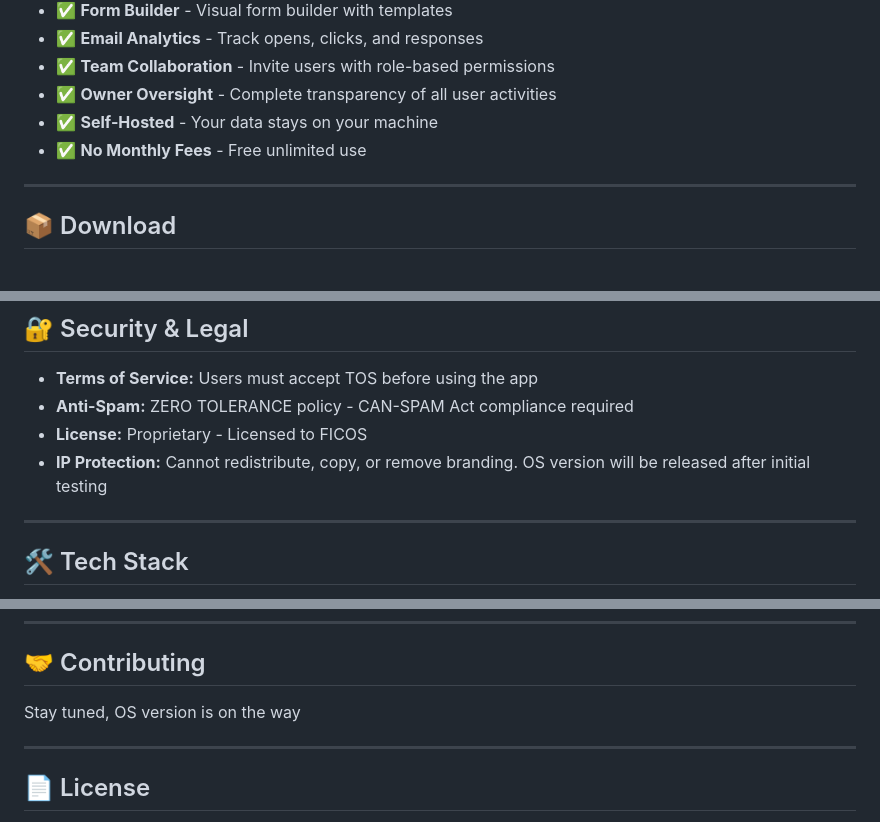
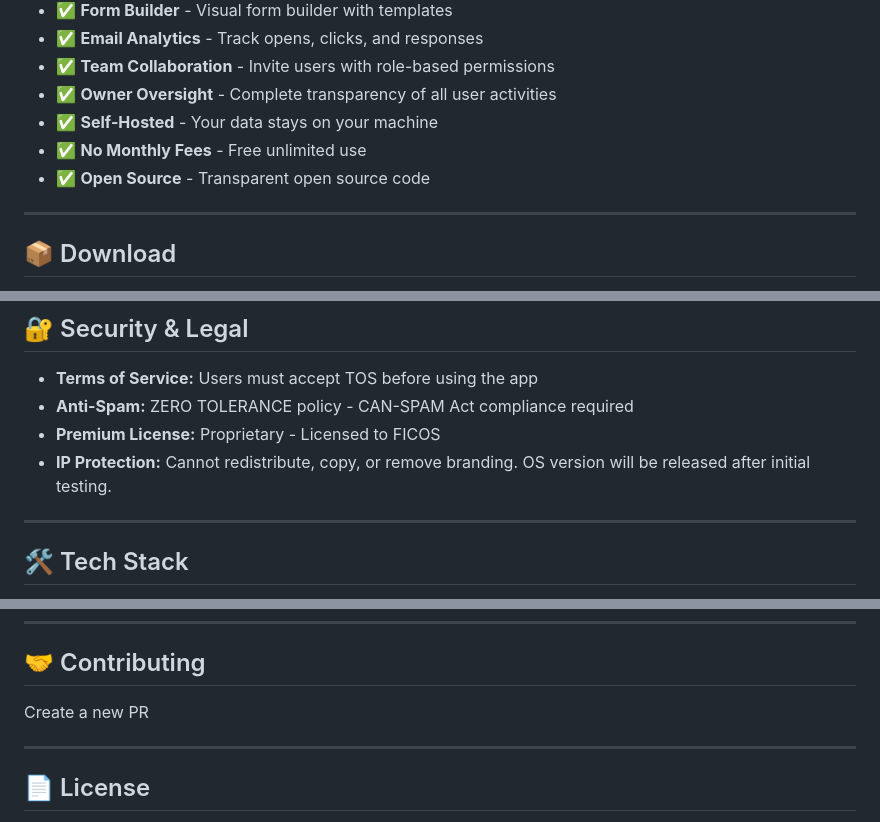
Before and after one commit to CodeWorx/ficos-campaign-manager, a Markdown page: README.md, 3 parts joined by grey strips. GitHub-like rendering.

Commit message:
Revise license details and contribution section
Updated license information and contribution instructions in README.

Signed-off-by: Nic <nicholasbrickhouse@gmail.com>

```diff
--- a/README.md
+++ b/README.md
@@ -18,6 +18,7 @@ A self-hosted, desktop email campaign manager with form building, contact manage
 - ✅ **Owner Oversight** - Complete transparency of all user activities
 - ✅ **Self-Hosted** - Your data stays on your machine
 - ✅ **No Monthly Fees** - Free unlimited use
+- ✅ **Open Source** - Transparent open source code
 
 ---
 
@@ -82,8 +83,8 @@ This repository uses GitHub Actions to automatically build installers for all pl
 
 - **Terms of Service:** Users must accept TOS before using the app
 - **Anti-Spam:** ZERO TOLERANCE policy - CAN-SPAM Act compliance required
-- **License:** Proprietary - Licensed to FICOS
-- **IP Protection:** Cannot redistribute, copy, or remove branding. OS version will be released after initial testing
+- **Premium License:** Proprietary - Licensed to FICOS
+- **IP Protection:** Cannot redistribute, copy, or remove branding. OS version will be released after initial testing.
 
 ---
 
@@ -117,7 +118,7 @@ This repository uses GitHub Actions to automatically build installers for all pl
 
 ## 🤝 Contributing
 
-Stay tuned, OS version is on the way
+Create a new PR
 
 ---
 
```
